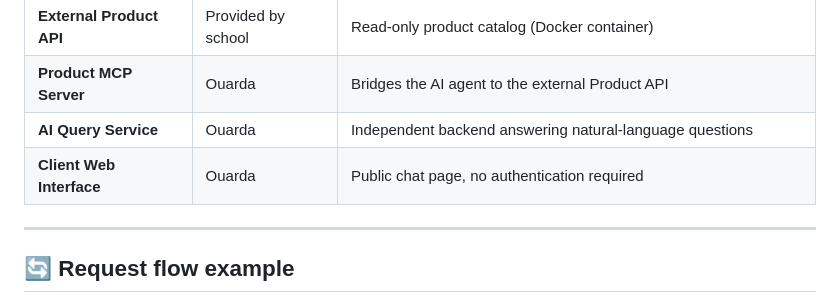
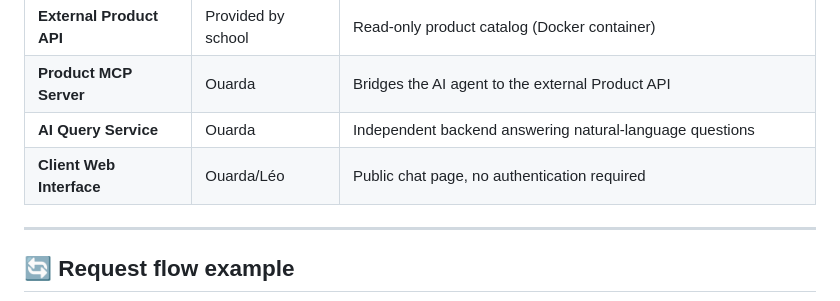
Before and after one commit to Lunaruo/hbntory-inventory-platform, a Markdown page: README.md, the part around the change. GitHub-like rendering.

Commit message:
Refine root and project README content after review

```diff
--- a/README.md
+++ b/README.md
@@ -66,7 +66,7 @@ flowchart TB
 | **External Product API** | Provided by school | Read-only product catalog (Docker container) |
 | **Product MCP Server** | Ouarda | Bridges the AI agent to the external Product API |
 | **AI Query Service** | Ouarda | Independent backend answering natural-language questions |
-| **Client Web Interface** | Ouarda | Public chat page, no authentication required |
+| **Client Web Interface** | Ouarda/Léo | Public chat page, no authentication required |
 
 ---
 
```
Also changed, not shown: inventory-management-system/README.md (+1 -1 lines).
